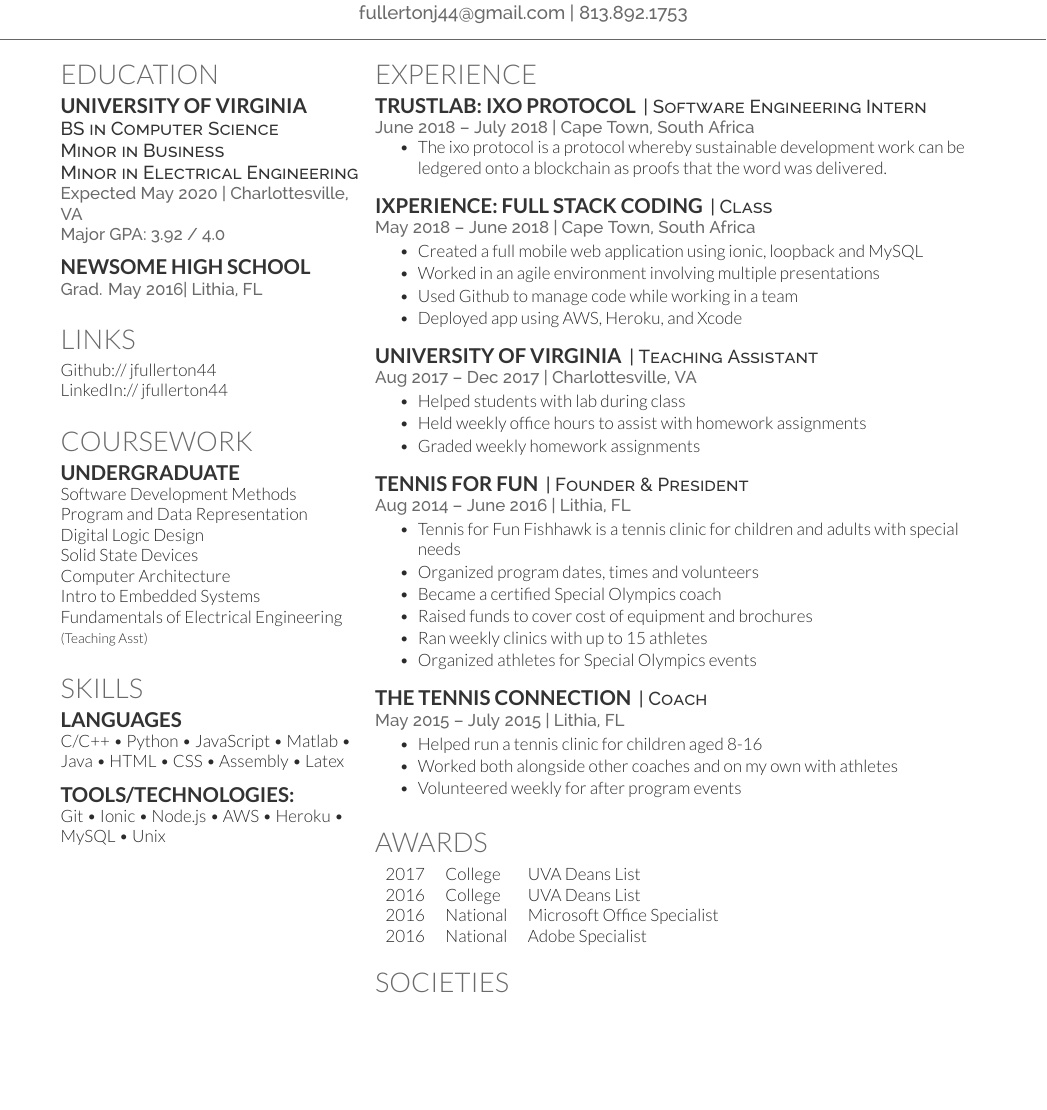
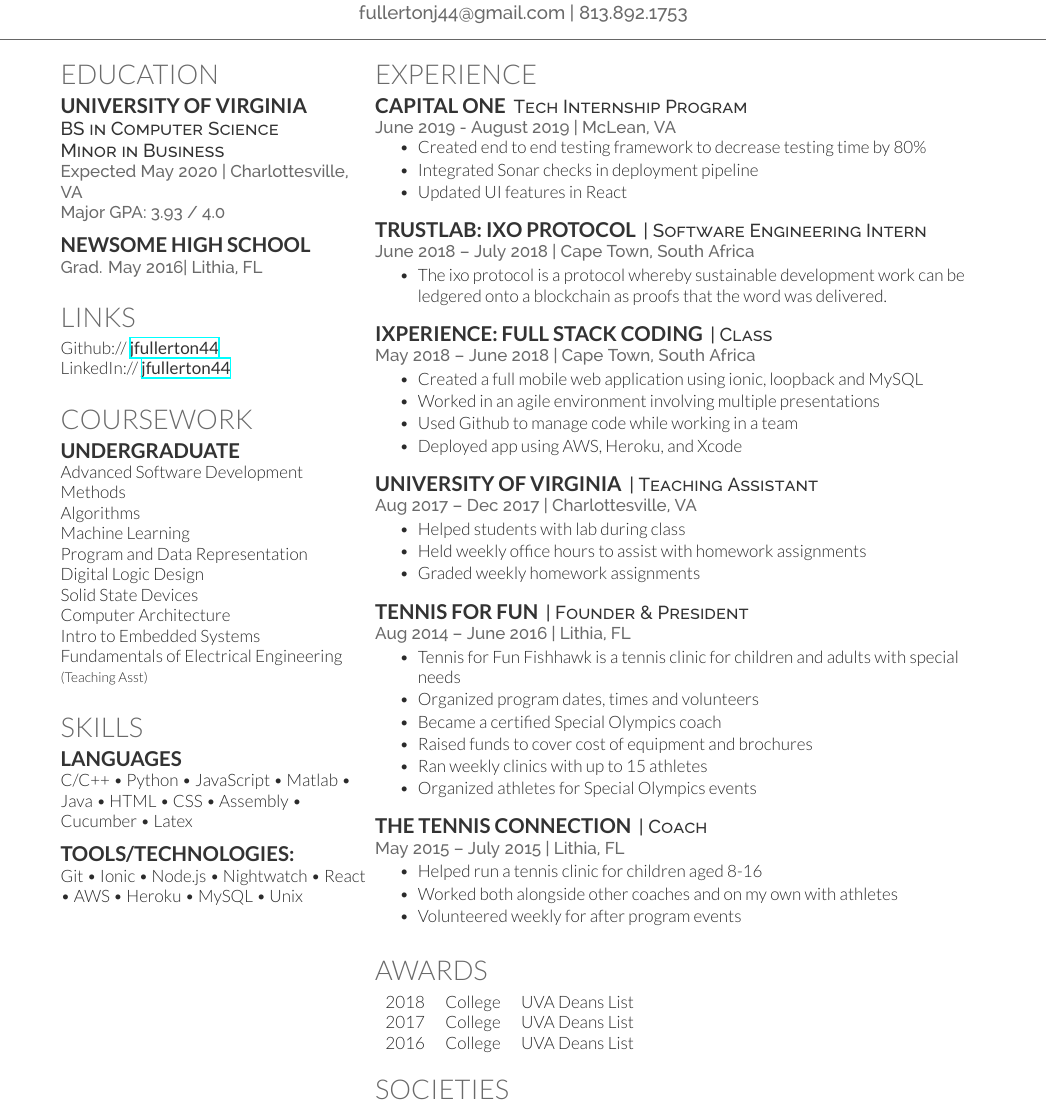
Before and after one commit to jfullerton44/Resume, a LaTeX CV (deedy_resume-openfont.tex): part of the page before the commit and part of page 1 of 2 after it, cut so that both start at the same text, the shorter picture padded with empty space. Compiled offline with XeLaTeX.

Commit message:
Update to Add Capital One

```diff
--- a/deedy_resume-openfont.tex
+++ b/deedy_resume-openfont.tex
@@ -83,9 +83,9 @@
 
 \subsection{University of Virginia}
 \descript{BS in Computer Science \\
-Minor in Business \\ Minor in Electrical Engineering}
+Minor in Business}
 \location{Expected May 2020 | Charlottesville, VA \\
-Major GPA: 3.92 / 4.0}
+Major GPA: 3.93 / 4.0}
 \sectionsep
 
 
@@ -99,8 +99,8 @@
 %%%%%%%%%%%%%%%%%%%%%%%%%%%%%%%%%%%%%%
 
 \section{Links}
-Github:// jfullerton44 \\
-LinkedIn:// jfullerton44 \\
+Github:// \href{https://github.com/jfullerton44}{\custombold{jfullerton44}} \\
+LinkedIn://  \href{https://www.linkedin.com/in/jfullerton44}{\custombold{jfullerton44}} \\
 \sectionsep
 
 %%%%%%%%%%%%%%%%%%%%%%%%%%%%%%%%%%%%%%
@@ -109,7 +109,9 @@
 
 \section{Coursework}
 \subsection{Undergraduate}
-Software Development Methods \\
+Advanced Software Development Methods \\
+Algorithms \\
+Machine Learning \\
 Program and Data Representation \\
 Digital Logic Design \\
 Solid State Devices \\
@@ -125,10 +127,10 @@
 
 \section{Skills}
 \subsection{Languages}
-C/C++ \textbullet{}  Python  \textbullet{} JavaScript \textbullet{} Matlab   \textbullet{} Java   \textbullet{} HTML   \textbullet{} CSS   \textbullet{} Assembly \textbullet{} Latex \\
+C/C++ \textbullet{}  Python  \textbullet{} JavaScript \textbullet{} Matlab   \textbullet{} Java   \textbullet{} HTML   \textbullet{} CSS   \textbullet{} Assembly \textbullet{} Cucumber \textbullet{}  Latex \\
 \sectionsep
 \subsection{Tools/Technologies:}
-Git \textbullet{} Ionic \textbullet{} Node.js \textbullet{} AWS \textbullet{} Heroku  \textbullet{} MySQL   \textbullet{} Unix \\
+Git \textbullet{} Ionic \textbullet{} Node.js \textbullet{} Nightwatch \textbullet{} React \textbullet{} AWS \textbullet{} Heroku  \textbullet{} MySQL   \textbullet{} Unix \\
 \sectionsep
 
 %%%%%%%%%%%%%%%%%%%%%%%%%%%%%%%%%%%%%%
@@ -147,10 +149,22 @@
 
 \section{Experience}
 
+\runsubsection{Capital One}
+\descript{Tech Internship Program}
+\location{June 2019 - August 2019 | McLean, VA}
+\vspace{\topsep} % Hacky fix for awkward extra vertical space
+\begin{tightemize}
+\item Created end to end testing framework to decrease testing time by 80\%
+\item Integrated Sonar checks in deployment pipeline
+\item Updated UI features in React
+\end{tightemize}
+\sectionsep
+
+
+
 \runsubsection{TrustLab: IXO Protocol}
 \descript{| Software Engineering Intern }
 \location{June 2018 – July 2018 | Cape Town, South Africa}
-\vspace{\topsep} % Hacky fix for awkward extra vertical space
 \begin{tightemize}\item The ixo protocol is a protocol whereby sustainable development work can be ledgered onto a blockchain as proofs that the word was delivered.
 \end{tightemize}
 \sectionsep
@@ -192,10 +206,9 @@
 
 \section{Awards}
 \begin{tabular}{rll}
+2018 & College & UVA Deans List \\
 2017 & College & UVA Deans List \\
 2016 & College & UVA Deans List \\
-2016 & National & Microsoft Office Specialist \\
-2016 & National & Adobe Specialist \\
 
 \end{tabular}
 \sectionsep
```
